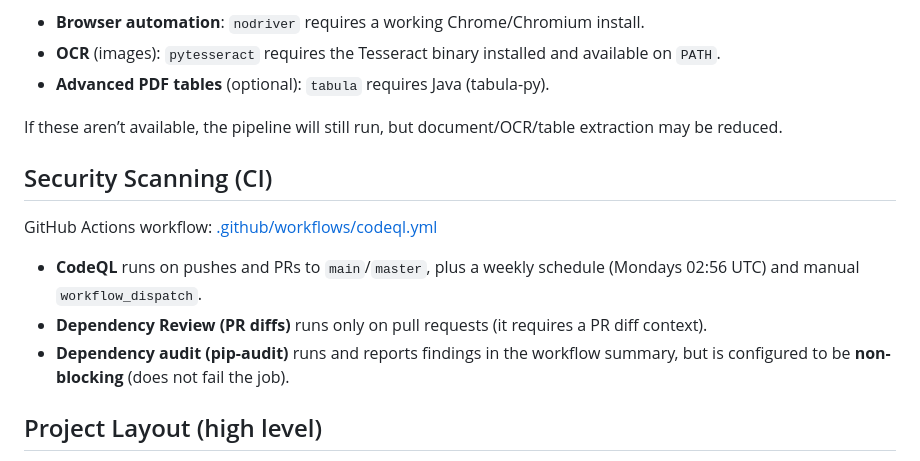
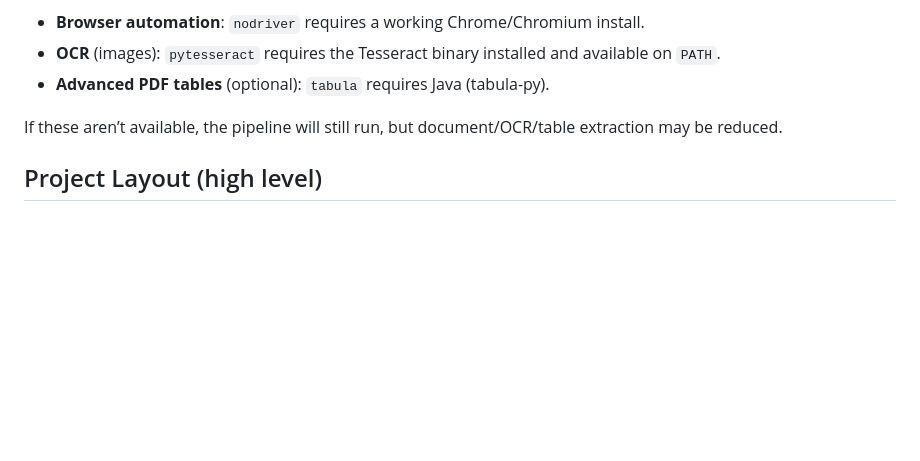
Before and after one commit to N0NsTr3s/SearchANDGraph, a Markdown page: README.md, the part around the change. GitHub-like rendering; blank space fills up the shorter version.

Commit message:
Update README.md with project details and features

```diff
--- a/README.md
+++ b/README.md
@@ -72,14 +72,6 @@ Some features require additional non-Python prerequisites:
 
 If these aren’t available, the pipeline will still run, but document/OCR/table extraction may be reduced.
 
-## Security Scanning (CI)
-
-GitHub Actions workflow: [.github/workflows/codeql.yml](.github/workflows/codeql.yml)
-
-- **CodeQL** runs on pushes and PRs to `main`/`master`, plus a weekly schedule (Mondays 02:56 UTC) and manual `workflow_dispatch`.
-- **Dependency Review (PR diffs)** runs only on pull requests (it requires a PR diff context).
-- **Dependency audit (pip-audit)** runs and reports findings in the workflow summary, but is configured to be **non-blocking** (does not fail the job).
-
 ## Project Layout (high level)
 
 - `main_refactored.py`: main scan orchestration entry point
```
